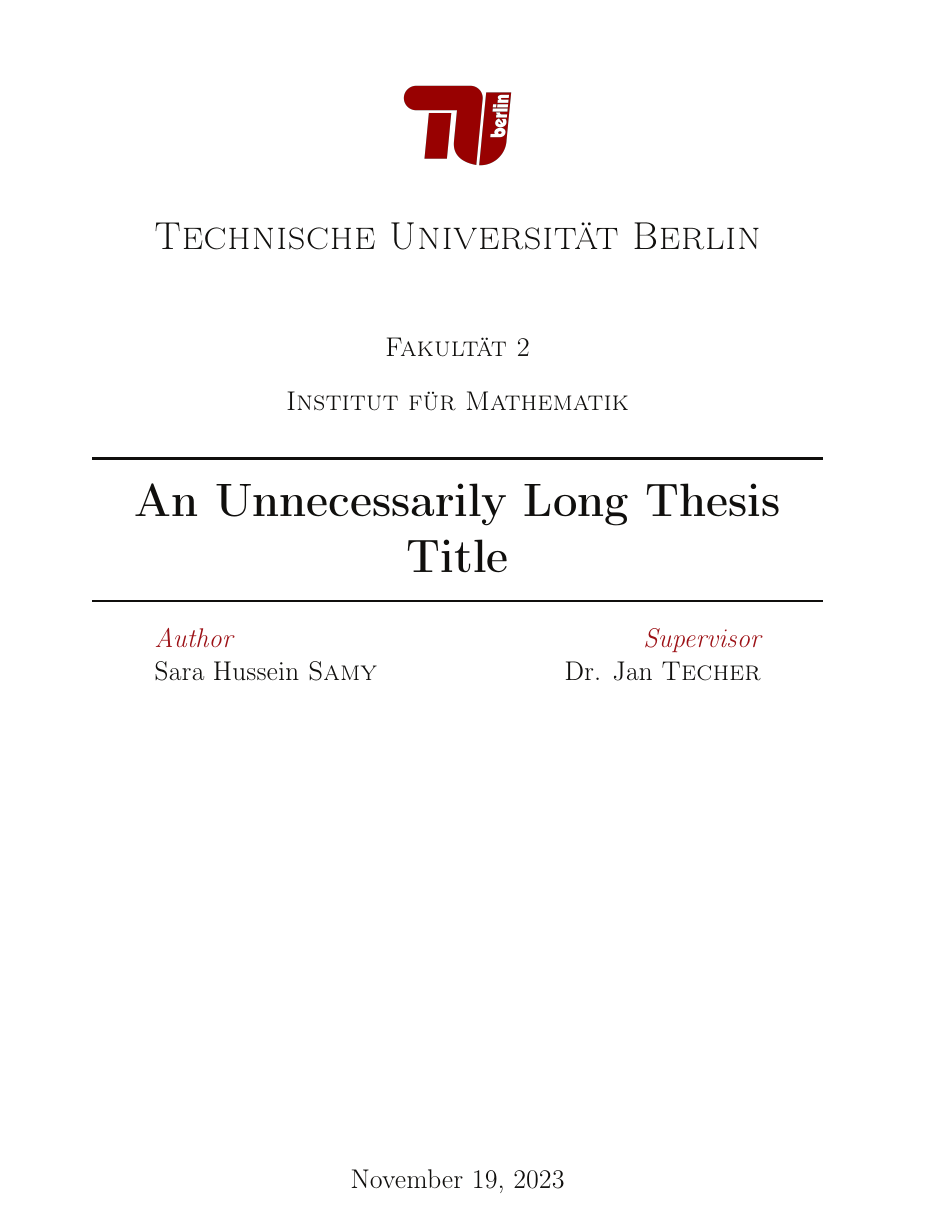
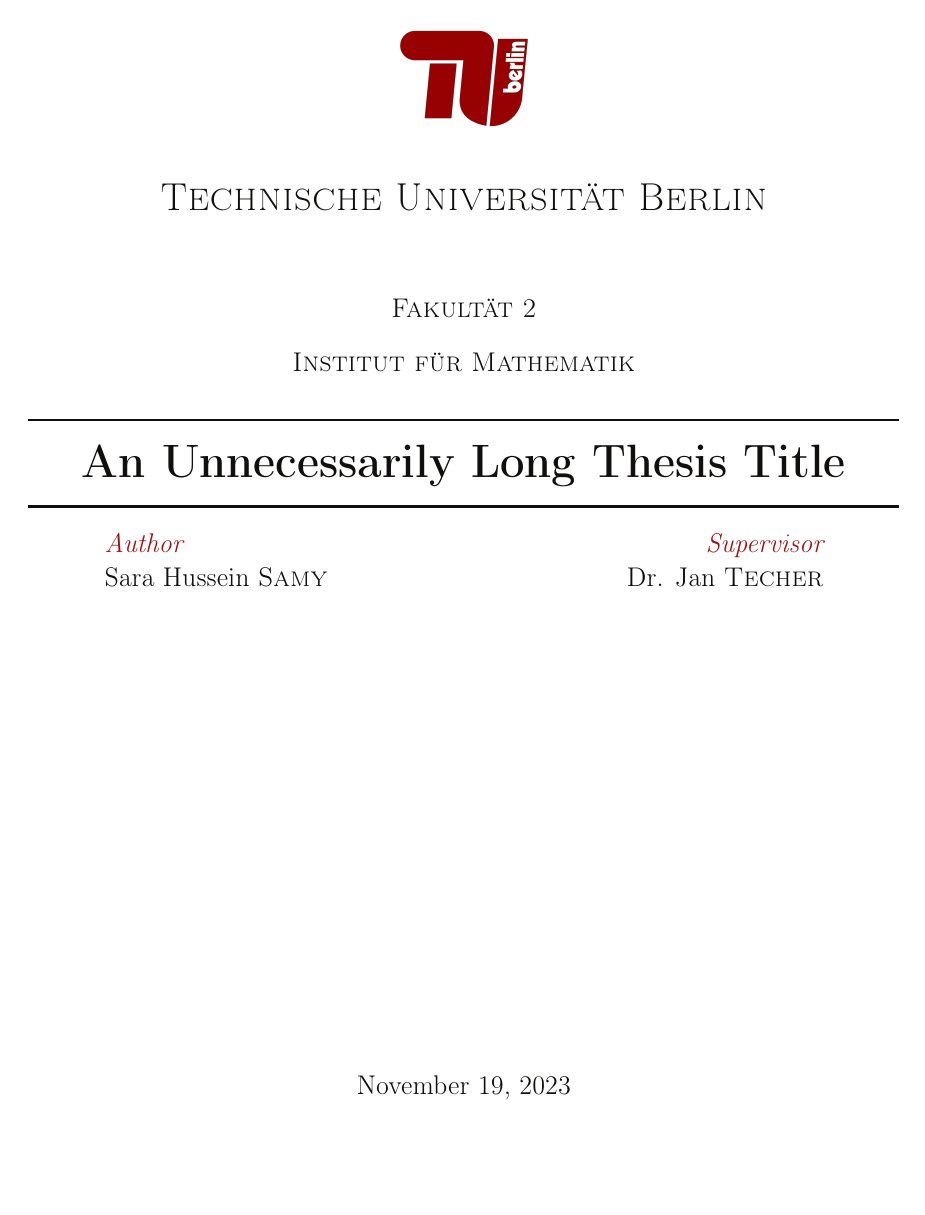
Before and after one commit to sara-samy/bachelor-thesis, a LaTeX document (main.tex): page 1 of 11. Compiled offline with pdfLaTeX.

Commit message:
add page geometry suitable for bound print

```diff
--- a/main.tex
+++ b/main.tex
@@ -1,5 +1,10 @@
 \documentclass[12pt,a4paper]{article}
 
+
+% Packages
+%======================================
+% Page Geometry
+\usepackage[DIV=14,BCOR=2mm,headinclude=true,footinclude=false]{typearea}
 %======================================
 % Math packages
 \usepackage{tikz}
```
